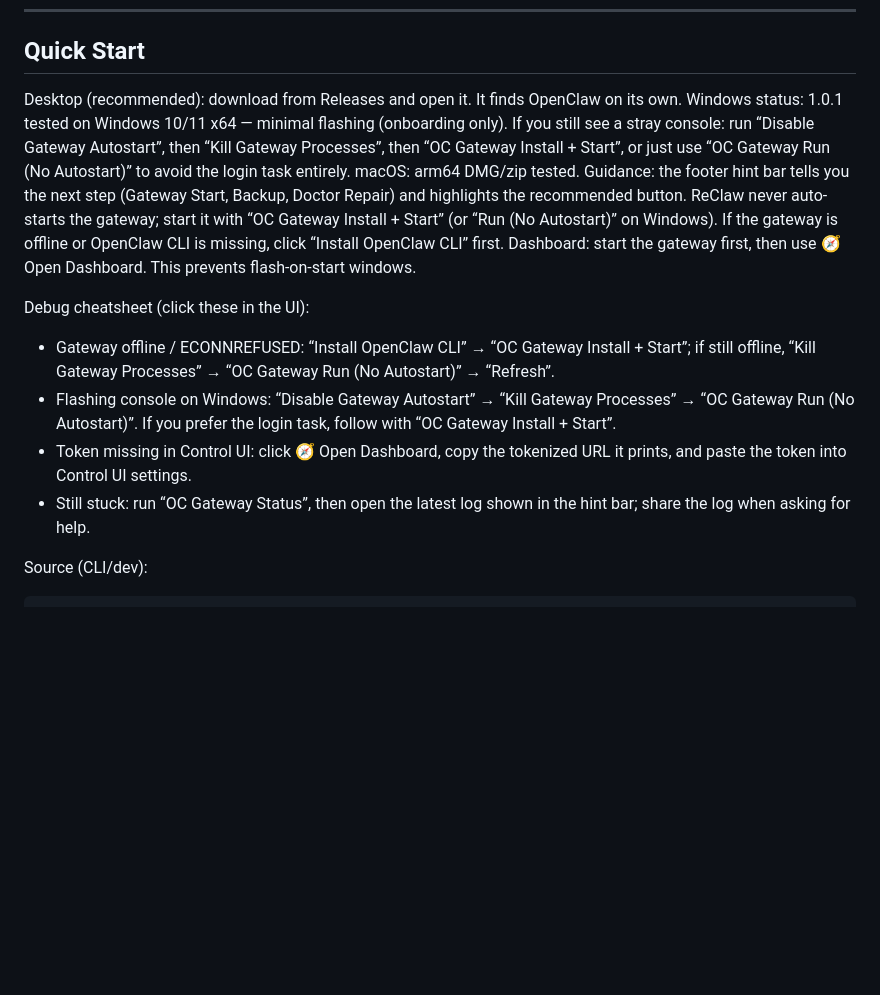
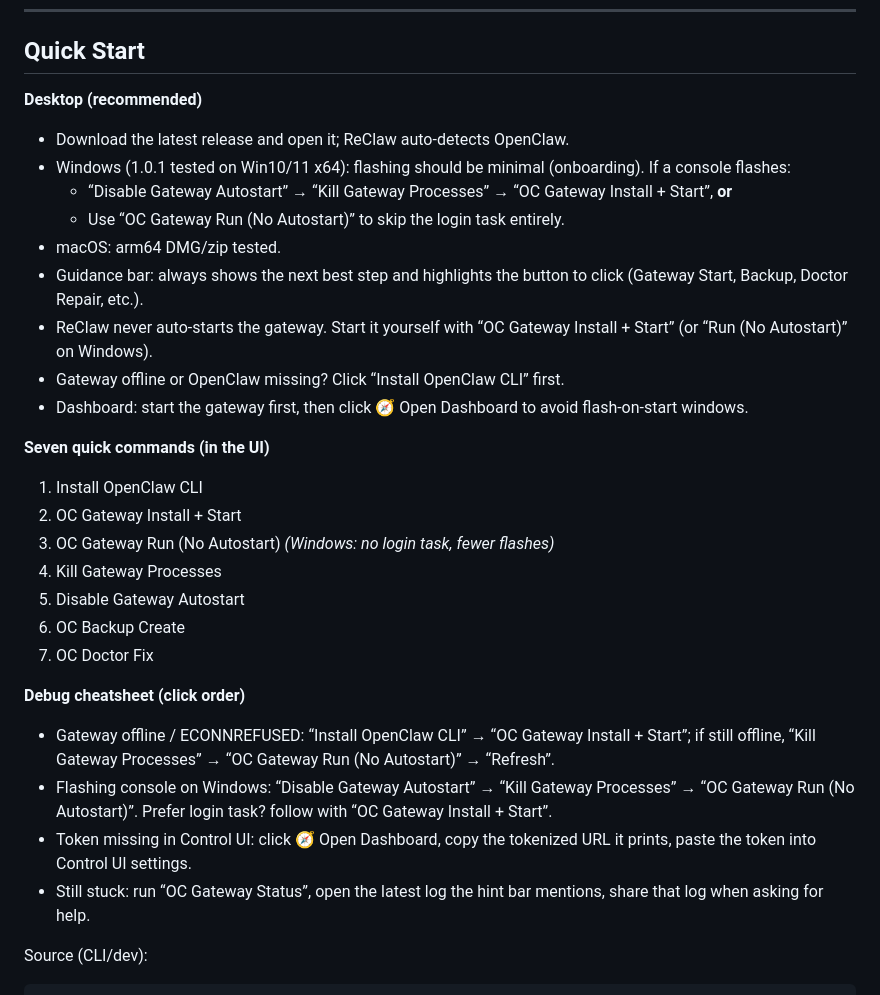
Before and after one commit to JacobTheJacobs/ReClaw, a Markdown page: README.md, the part around the change. GitHub-like rendering; blank space fills up the shorter version.

Commit message:
Tighten Quick Start bullets and 7-command primer

````diff
--- a/README.md
+++ b/README.md
@@ -17,16 +17,31 @@ OpenClaw backup and restore. Because things break.
 
 ## Quick Start
 
-Desktop (recommended): download from Releases and open it. It finds OpenClaw on its own.
-Windows status: 1.0.1 tested on Windows 10/11 x64 — minimal flashing (onboarding only). If you still see a stray console: run “Disable Gateway Autostart”, then “Kill Gateway Processes”, then “OC Gateway Install + Start”, or just use “OC Gateway Run (No Autostart)” to avoid the login task entirely. macOS: arm64 DMG/zip tested.
-Guidance: the footer hint bar tells you the next step (Gateway Start, Backup, Doctor Repair) and highlights the recommended button. ReClaw never auto-starts the gateway; start it with “OC Gateway Install + Start” (or “Run (No Autostart)” on Windows). If the gateway is offline or OpenClaw CLI is missing, click “Install OpenClaw CLI” first.
-Dashboard: start the gateway first, then use 🧭 Open Dashboard. This prevents flash-on-start windows.
+**Desktop (recommended)**
+- Download the latest release and open it; ReClaw auto-detects OpenClaw.
+- Windows (1.0.1 tested on Win10/11 x64): flashing should be minimal (onboarding). If a console flashes:
+  - “Disable Gateway Autostart” → “Kill Gateway Processes” → “OC Gateway Install + Start”, **or**
+  - Use “OC Gateway Run (No Autostart)” to skip the login task entirely.
+- macOS: arm64 DMG/zip tested.
+- Guidance bar: always shows the next best step and highlights the button to click (Gateway Start, Backup, Doctor Repair, etc.).
+- ReClaw never auto-starts the gateway. Start it yourself with “OC Gateway Install + Start” (or “Run (No Autostart)” on Windows).
+- Gateway offline or OpenClaw missing? Click “Install OpenClaw CLI” first.
+- Dashboard: start the gateway first, then click 🧭 Open Dashboard to avoid flash-on-start windows.
 
-Debug cheatsheet (click these in the UI):
+**Seven quick commands (in the UI)**
+1. Install OpenClaw CLI
+2. OC Gateway Install + Start
+3. OC Gateway Run (No Autostart)  *(Windows: no login task, fewer flashes)*
+4. Kill Gateway Processes
+5. Disable Gateway Autostart
+6. OC Backup Create
+7. OC Doctor Fix
+
+**Debug cheatsheet (click order)**
 - Gateway offline / ECONNREFUSED: “Install OpenClaw CLI” → “OC Gateway Install + Start”; if still offline, “Kill Gateway Processes” → “OC Gateway Run (No Autostart)” → “Refresh”.
-- Flashing console on Windows: “Disable Gateway Autostart” → “Kill Gateway Processes” → “OC Gateway Run (No Autostart)”. If you prefer the login task, follow with “OC Gateway Install + Start”.
-- Token missing in Control UI: click 🧭 Open Dashboard, copy the tokenized URL it prints, and paste the token into Control UI settings.
-- Still stuck: run “OC Gateway Status”, then open the latest log shown in the hint bar; share the log when asking for help.
+- Flashing console on Windows: “Disable Gateway Autostart” → “Kill Gateway Processes” → “OC Gateway Run (No Autostart)”. Prefer login task? follow with “OC Gateway Install + Start”.
+- Token missing in Control UI: click 🧭 Open Dashboard, copy the tokenized URL it prints, paste the token into Control UI settings.
+- Still stuck: run “OC Gateway Status”, open the latest log the hint bar mentions, share that log when asking for help.
 
 Source (CLI/dev):
 ```bash
````
